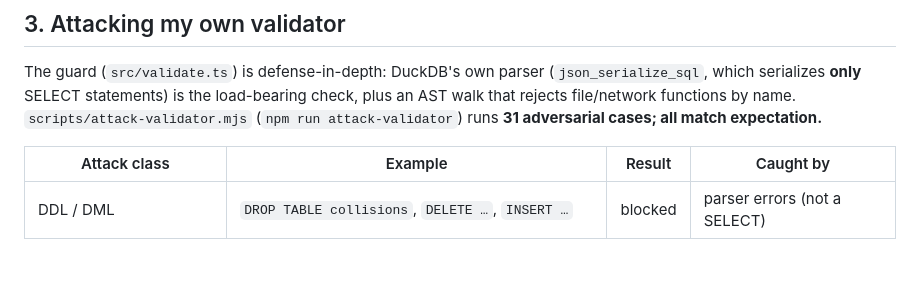
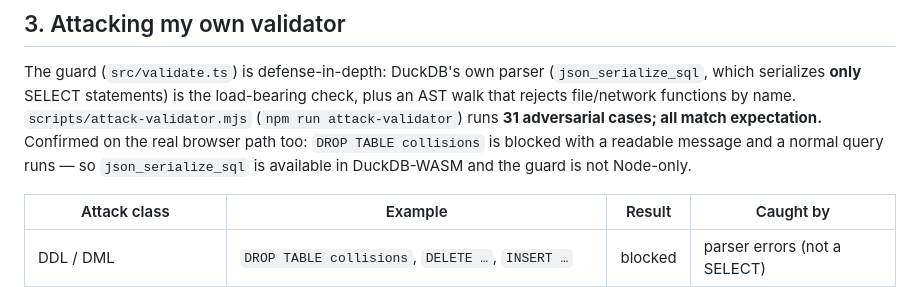
Before and after one commit to cosmapatricia/talk-to-your-data, a Markdown page: VERIFICATION.md, the part around the change. Rendered like a GitHub page; blank space fills up the shorter version.

Commit message:
Confirm validator works in-browser (json_serialize_sql available in DuckDB-WASM)
Co-Authored-By: Claude Opus 4.8 <noreply@anthropic.com>

```diff
--- a/VERIFICATION.md
+++ b/VERIFICATION.md
@@ -97,7 +97,10 @@ them fuzzy rather than pretend a single answer exists.
 The guard (`src/validate.ts`) is defense-in-depth: DuckDB's own parser
 (`json_serialize_sql`, which serializes **only** SELECT statements) is the load-bearing
 check, plus an AST walk that rejects file/network functions by name. `scripts/attack-validator.mjs`
-(`npm run attack-validator`) runs **31 adversarial cases; all match expectation.**
+(`npm run attack-validator`) runs **31 adversarial cases; all match expectation.** Confirmed on
+the real browser path too: `DROP TABLE collisions` is blocked with a readable message and a
+normal query runs — so `json_serialize_sql` is available in DuckDB-WASM and the guard is not
+Node-only.
 
 | Attack class | Example | Result | Caught by |
 | --- | --- | --- | --- |
```
Also changed, not shown: docs/PROGRESS.md (+8 -10 lines).
